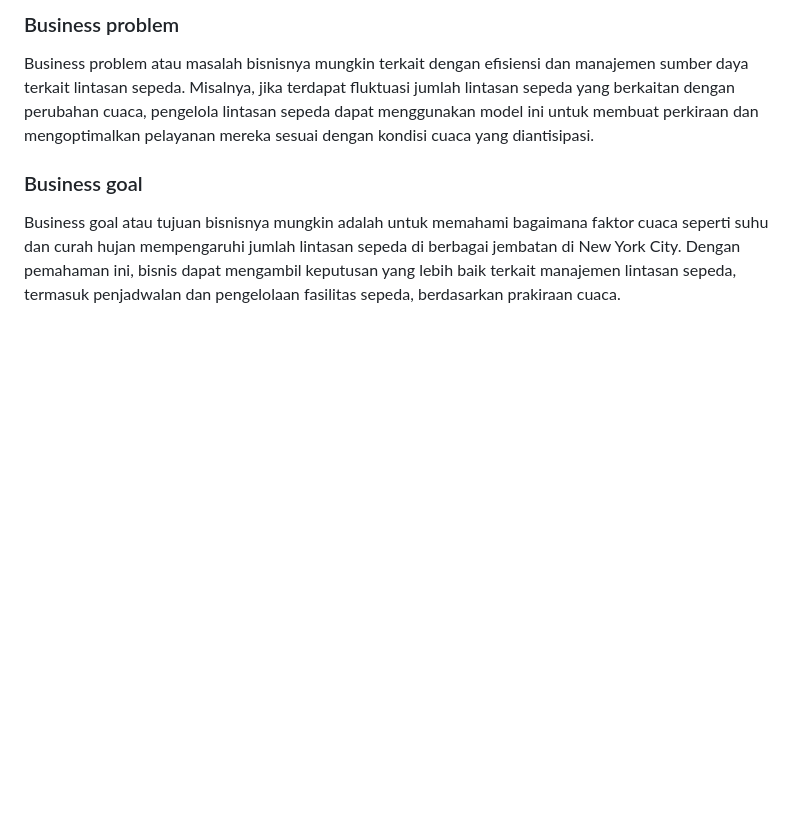
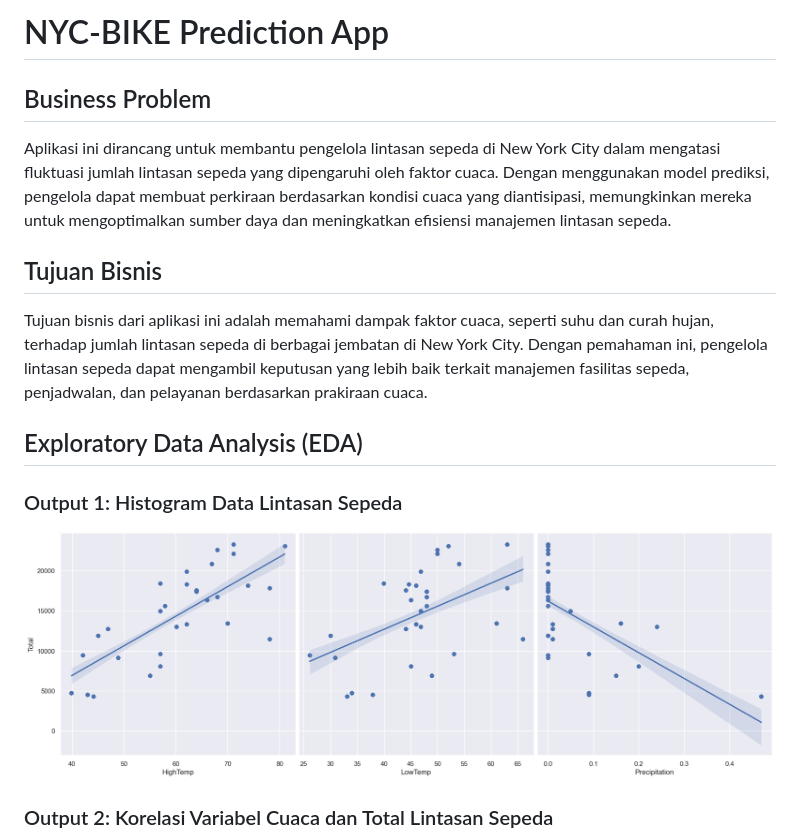
Before and after one commit to agusabdulrahman/NYC-BIKE-Prediction, a Markdown page: README.MD, the part around the change printed below. Rendered like a GitHub page; blank space fills up the shorter version.

Commit message:
add media

```diff
--- a/README.MD
+++ b/README.MD
@@ -1,6 +1,18 @@
-### Business problem
+# NYC-BIKE Prediction App
 
-Business problem atau masalah bisnisnya mungkin terkait dengan efisiensi dan manajemen sumber daya terkait lintasan sepeda. Misalnya, jika terdapat fluktuasi jumlah lintasan sepeda yang berkaitan dengan perubahan cuaca, pengelola lintasan sepeda dapat menggunakan model ini untuk membuat perkiraan dan mengoptimalkan pelayanan mereka sesuai dengan kondisi cuaca yang diantisipasi.
+## Business Problem
 
-### Business goal
-Business goal atau tujuan bisnisnya mungkin adalah untuk memahami bagaimana faktor cuaca seperti suhu dan curah hujan mempengaruhi jumlah lintasan sepeda di berbagai jembatan di New York City. Dengan pemahaman ini, bisnis dapat mengambil keputusan yang lebih baik terkait manajemen lintasan sepeda, termasuk penjadwalan dan pengelolaan fasilitas sepeda, berdasarkan prakiraan cuaca.
+Aplikasi ini dirancang untuk membantu pengelola lintasan sepeda di New York City dalam mengatasi fluktuasi jumlah lintasan sepeda yang dipengaruhi oleh faktor cuaca. Dengan menggunakan model prediksi, pengelola dapat membuat perkiraan berdasarkan kondisi cuaca yang diantisipasi, memungkinkan mereka untuk mengoptimalkan sumber daya dan meningkatkan efisiensi manajemen lintasan sepeda.
+
+## Tujuan Bisnis
+
+Tujuan bisnis dari aplikasi ini adalah memahami dampak faktor cuaca, seperti suhu dan curah hujan, terhadap jumlah lintasan sepeda di berbagai jembatan di New York City. Dengan pemahaman ini, pengelola lintasan sepeda dapat mengambil keputusan yang lebih baik terkait manajemen fasilitas sepeda, penjadwalan, dan pelayanan berdasarkan prakiraan cuaca.
+
+## Exploratory Data Analysis (EDA)
+
+### Output 1: Histogram Data Lintasan Sepeda
+
+![Histogram](media/output1.png)
+
+### Output 2: Korelasi Variabel Cuaca dan Total Lintasan Sepeda
+
```
Also changed, not shown: other parts of README.MD (+11 -0 lines), media/landing.png (added).
